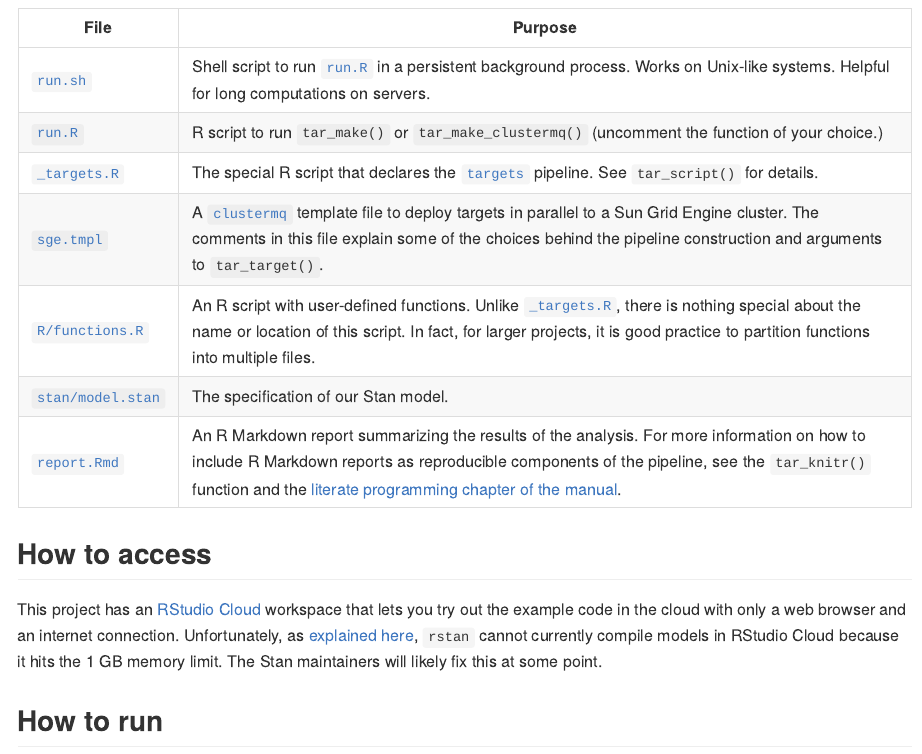
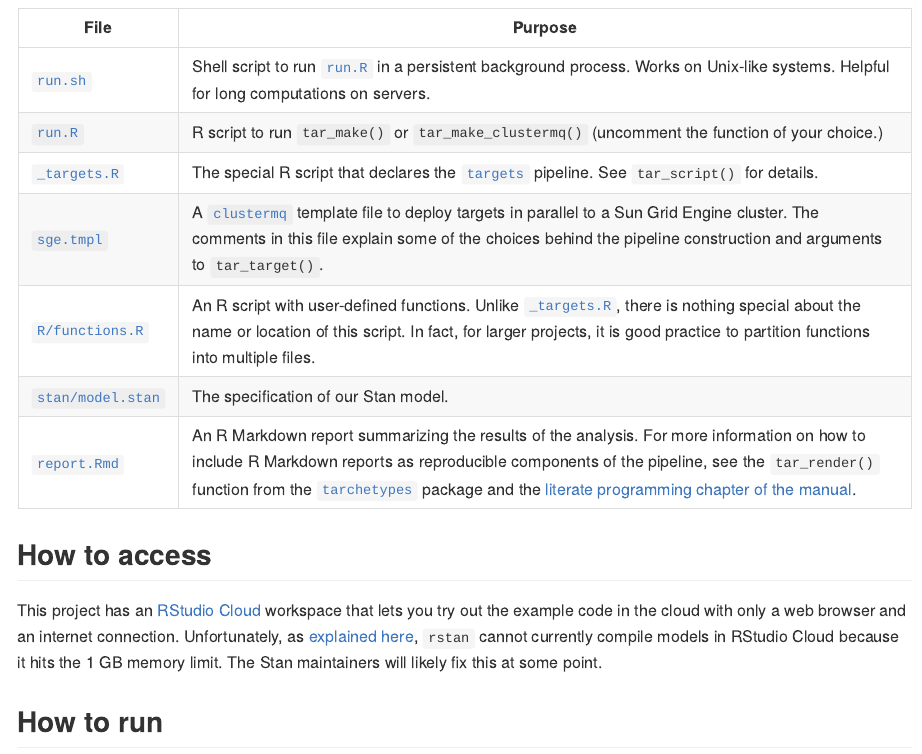
Before and after one commit to wlandau/targets-stan, an R Markdown document (README.Rmd): the page in a window 1100 px wide, from 1510 px down. The pictures show the output file README.md that the author committed with the source, drawn offline in the style of GitHub; badge pictures from the web are left out.

Commit message:
Remove tar_knitr refs

````diff
--- a/README.Rmd
+++ b/README.Rmd
@@ -60,7 +60,7 @@ File | Purpose
 [`sge.tmpl`](https://github.com/wlandau/targets-stan/blob/master/sge.tmpl) | A [`clustermq`](https://github.com/mschubert/clustermq) template file to deploy targets in parallel to a Sun Grid Engine cluster. The comments in this file explain some of the choices behind the pipeline construction and arguments to `tar_target()`.
 [`R/functions.R`](https://github.com/wlandau/targets-stan/blob/master/R/functions.R) | An R script with user-defined functions. Unlike [`_targets.R`](https://github.com/wlandau/targets-stan/blob/master/_targets.R), there is nothing special about the name or location of this script. In fact, for larger projects, it is good practice to partition functions into multiple files.
 [`stan/model.stan`](https://github.com/wlandau/targets-stan/blob/master/stan/model.stan) | The specification of our Stan model.
-[`report.Rmd`](https://github.com/wlandau/targets-stan/blob/master/report.Rmd) | An R Markdown report summarizing the results of the analysis. For more information on how to include R Markdown reports as reproducible components of the pipeline, see the `tar_knitr()` function and the [literate programming chapter of the manual](https://wlandau.github.io/targets-manual/files.html#literate-programming).
+[`report.Rmd`](https://github.com/wlandau/targets-stan/blob/master/report.Rmd) | An R Markdown report summarizing the results of the analysis. For more information on how to include R Markdown reports as reproducible components of the pipeline, see the `tar_render()` function from the [`tarchetypes`](https://wlandau.github.io/tarchetypes) package and the [literate programming chapter of the manual](https://wlandau.github.io/targets-manual/files.html#literate-programming).
 
 ## How to access
 
--- a/report.Rmd
+++ b/report.Rmd
@@ -10,7 +10,7 @@ options(tidyverse.quiet = TRUE)
 
 This report contains the validation results of a small Bayesian hierarchical model. Here, we summarize the results computed in earlier targets of the pipeline. We reference our targets with `tar_load()` and `tar_read()`. This ensures
 
-1. Because of the `tar_knitr()` call (see `_targets.R`) `targets` automatically detects the dependencies of this report and rebuilds it when its dependencies change.
+1. Because of the `tar_render()` function from the [`tarchetypes`](https://wlandau.github.io/tarchetypes) package (see `_targets.R`) `targets` automatically detects the dependencies of this report and rebuilds it when its dependencies change.
 1. We can run the report by itself if the targets are already in the `_targets/` data store.
 
 ```{r}
````
Also changed, not shown: README.md.
